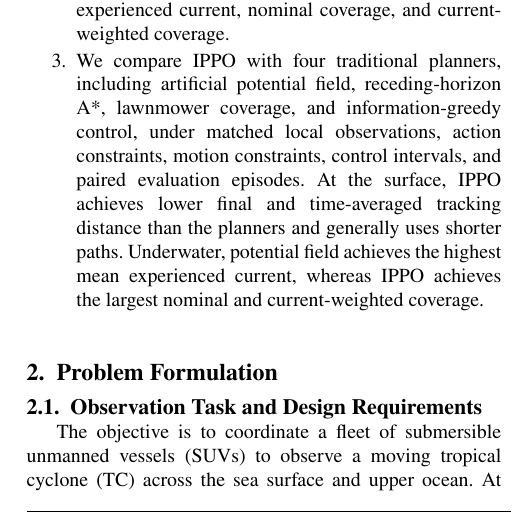
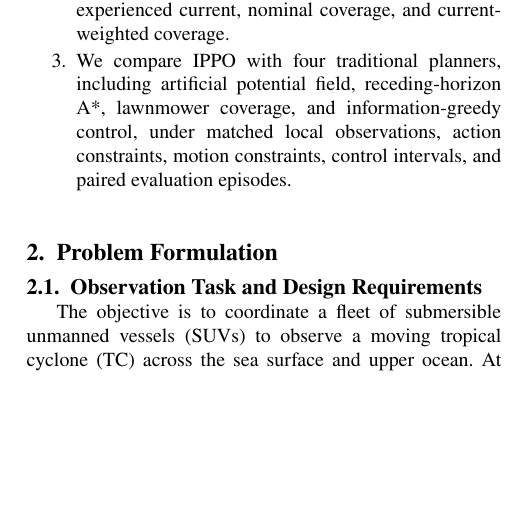
Before and after one commit to DYHAI/SUV-MARL-TC, a LaTeX paper (paper/main.tex): part of one column of page 4 of 23, cut so that both start at the same text, the shorter picture padded with empty space. Compiled offline with pdfLaTeX.

Commit message:
Remove metric summary from contribution

```diff
--- a/paper/main.tex
+++ b/paper/main.tex
@@ -286,10 +286,7 @@ experienced current, nominal coverage, and current-weighted coverage.
 potential field, receding-horizon A*, lawnmower coverage, and
 information-greedy control, under matched local observations, action
 constraints, motion constraints, control intervals, and paired evaluation
-episodes. At the surface, IPPO achieves lower final and time-averaged tracking
-distance than the planners and generally uses shorter paths. Underwater,
-potential field achieves the highest mean experienced current, whereas IPPO
-achieves the largest nominal and current-weighted coverage.
+episodes.
 \end{enumerate}
 
 \begin{figure*}[t]
```
Also changed, not shown: 1 other file.
